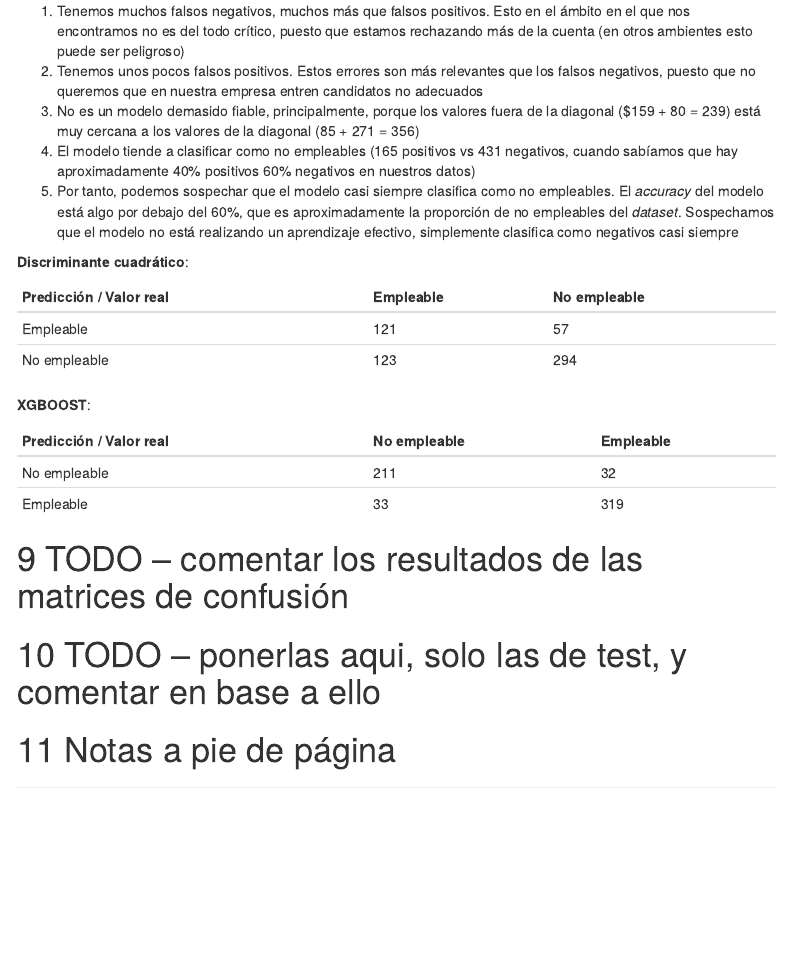
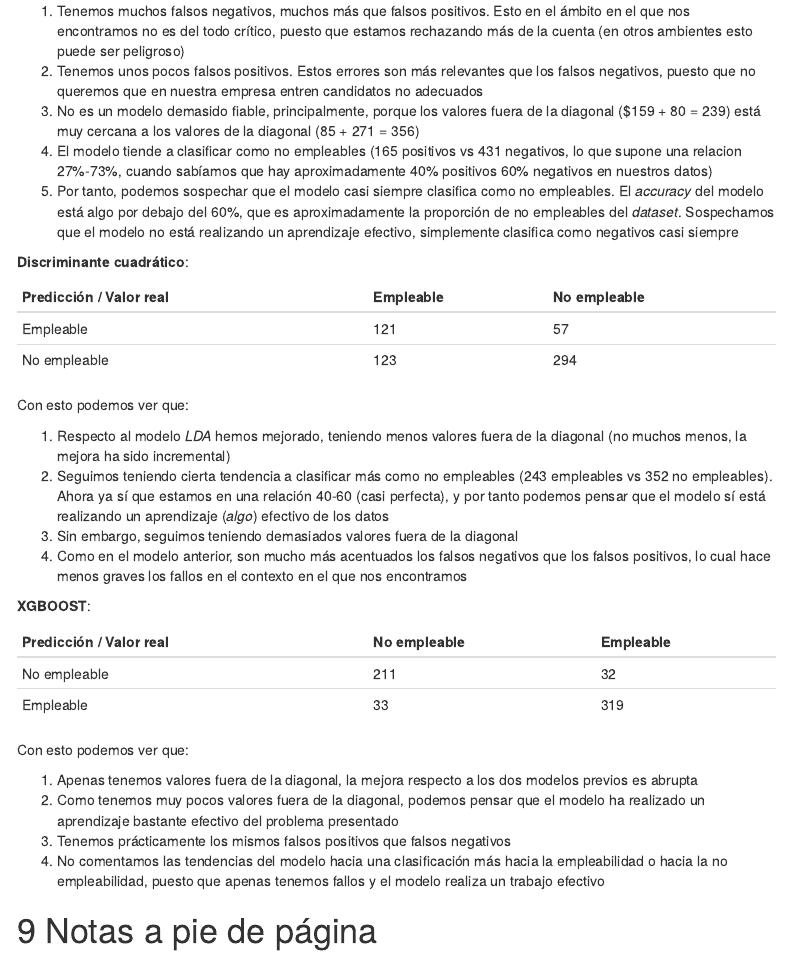
Before and after one commit to SergioQuijanoRey/EstadisticaMultivariantePracticaFinal, an R Markdown document (src/Notebook.rmd): the page in a window 1100 px wide, from 13590 px down. Rendered offline with R 4.5, knitr and Pandoc, with nearby package versions; some code elsewhere in the file could not run offline; menus at the side of the page are left out.

Commit message:
feat: comentamos las matrices de QDA y XGBOOST

```diff
--- a/src/Notebook.rmd
+++ b/src/Notebook.rmd
@@ -1640,7 +1640,7 @@ Con esto, podemos ver que:
 1. Tenemos muchos falsos negativos, muchos más que falsos positivos. Esto en el ámbito en el que nos encontramos no es del todo crítico, puesto que estamos rechazando más de la cuenta (en otros ambientes esto puede ser peligroso)
 2. Tenemos unos pocos falsos positivos. Estos errores son más relevantes que los falsos negativos, puesto que no queremos que en nuestra empresa entren candidatos no adecuados
 3. No es un modelo demasido fiable, principalmente, porque los valores fuera de la diagonal ($159 + 80 = 239) está muy cercana a los valores de la diagonal (85 + 271 = 356)
-4. El modelo tiende a clasificar como no empleables (165 positivos vs 431 negativos, cuando sabíamos que hay aproximadamente 40% positivos 60% negativos en nuestros datos)
+4. El modelo tiende a clasificar como no empleables (165 positivos vs 431 negativos, lo que supone una relacion 27%-73%, cuando sabíamos que hay aproximadamente 40% positivos 60% negativos en nuestros datos)
 5. Por tanto, podemos sospechar que el modelo casi siempre clasifica como no empleables. El *accuracy* del modelo está algo por debajo del 60%, que es aproximadamente la proporción de no empleables del *dataset*. Sospechamos que el modelo no está realizando un aprendizaje efectivo, simplemente clasifica como negativos casi siempre
 
 **Discriminante cuadrático**:
@@ -1650,6 +1650,13 @@ Con esto, podemos ver que:
 | Empleable               | 121       | 57           |
 | No empleable            | 123       | 294          |
 
+Con esto podemos ver que:
+
+1. Respecto al modelo *LDA* hemos mejorado, teniendo menos valores fuera de la diagonal (no muchos menos, la mejora ha sido incremental)
+2. Seguimos teniendo cierta tendencia a clasificar más como no empleables (243 empleables vs 352 no empleables). Ahora ya sí que estamos en una relación 40-60 (casi perfecta), y por tanto podemos pensar que el modelo sí está realizando un aprendizaje (*algo*) efectivo de los datos
+3. Sin embargo, seguimos teniendo demasiados valores fuera de la diagonal
+4. Como en el modelo anterior, son mucho más acentuados los falsos negativos que los falsos positivos, lo cual hace menos graves los fallos en el contexto en el que nos encontramos
+
 **XGBOOST**:
 
 | Predicción / Valor real | No empleable | Empleable |
@@ -1657,12 +1664,12 @@ Con esto, podemos ver que:
 | No empleable            | 211          | 32        |
 | Empleable               | 33           | 319       |
 
-
-# TODO -- comentar los resultados de las matrices de confusión
-# TODO -- ponerlas aqui, solo las de test, y comentar en base a ello
-
-
-
+Con esto podemos ver que:
+
+1. Apenas tenemos valores fuera de la diagonal, la mejora respecto a los dos modelos previos es abrupta
+2. Como tenemos muy pocos valores fuera de la diagonal, podemos pensar que el modelo ha realizado un aprendizaje bastante efectivo del problema presentado
+3. Tenemos prácticamente los mismos falsos positivos que falsos negativos
+4. No comentamos las tendencias del modelo hacia una clasificación más hacia la empleabilidad o hacia la no empleabilidad, puesto que apenas tenemos fallos y el modelo realiza un trabajo efectivo
 
 
 <!-- Al final, siempre tenemos las notas a pie de página -->
```
